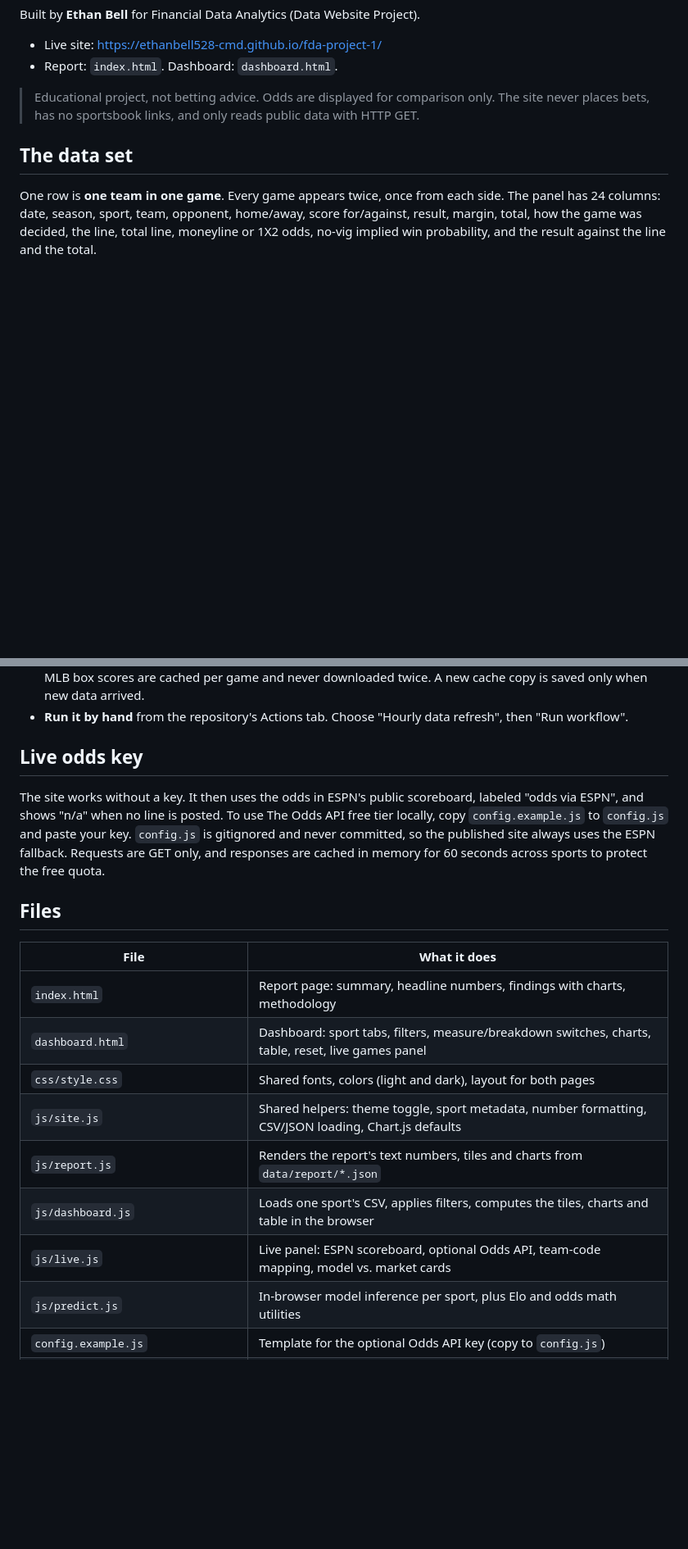
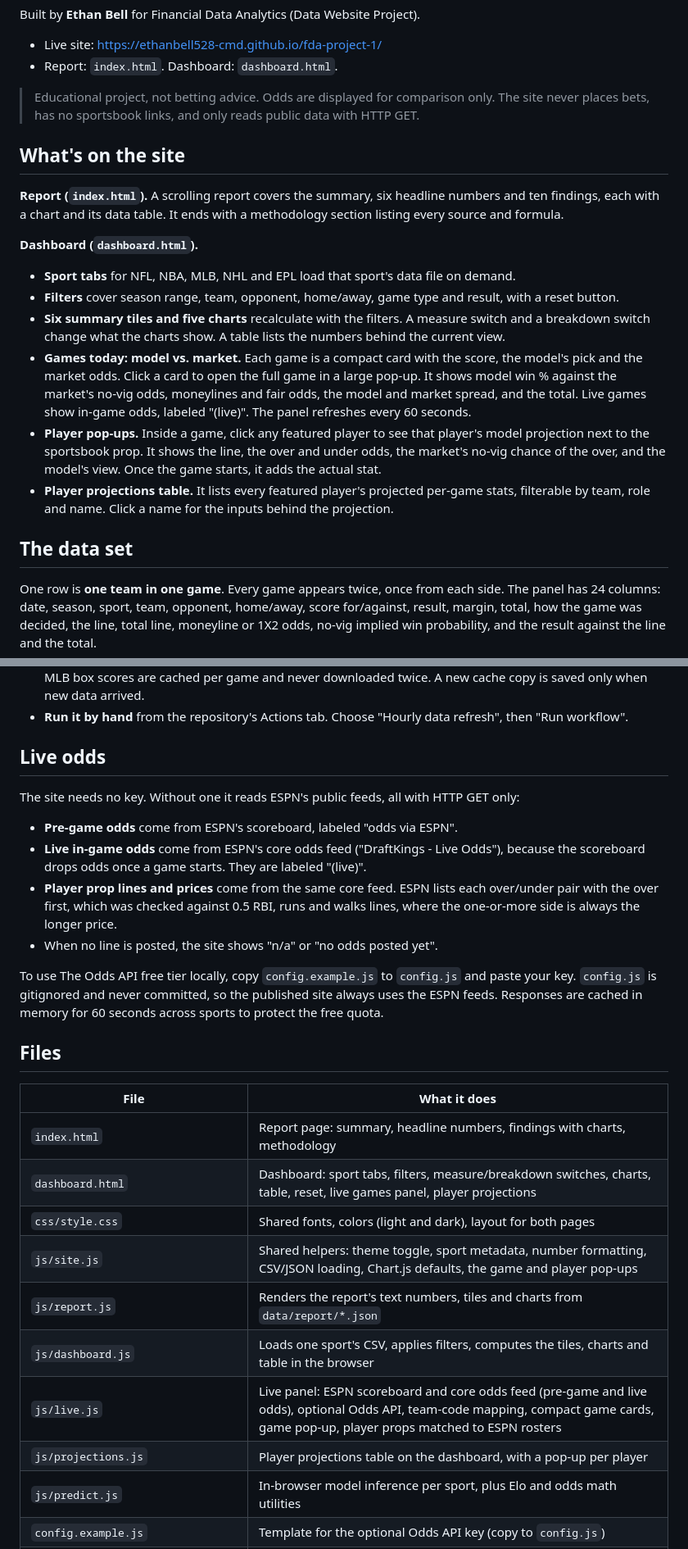
Before and after one commit to ethanbell528-cmd/fda-project-1, a Markdown page: README.md, 2 parts joined by grey strips. Shown at 82% size. GitHub-like rendering; blank space fills up the shorter version.

Commit message:
Update README for game/player pop-ups, player props and live odds
Co-Authored-By: Claude Opus 5.5 (1M context) <noreply@anthropic.com>

```diff
--- a/README.md
+++ b/README.md
@@ -8,6 +8,18 @@ Built by **Ethan Bell** for Financial Data Analytics (Data Website Project).
 - Report: `index.html`. Dashboard: `dashboard.html`.
 
 > Educational project, not betting advice. Odds are displayed for comparison only. The site never places bets, has no sportsbook links, and only reads public data with HTTP GET.
+
+## What's on the site
+
+**Report (`index.html`).** A scrolling report covers the summary, six headline numbers and ten findings, each with a chart and its data table. It ends with a methodology section listing every source and formula.
+
+**Dashboard (`dashboard.html`).**
+- **Sport tabs** for NFL, NBA, MLB, NHL and EPL load that sport's data file on demand.
+- **Filters** cover season range, team, opponent, home/away, game type and result, with a reset button.
+- **Six summary tiles and five charts** recalculate with the filters. A measure switch and a breakdown switch change what the charts show. A table lists the numbers behind the current view.
+- **Games today: model vs. market.** Each game is a compact card with the score, the model's pick and the market odds. Click a card to open the full game in a large pop-up. It shows model win % against the market's no-vig odds, moneylines and fair odds, the model and market spread, and the total. Live games show in-game odds, labeled "(live)". The panel refreshes every 60 seconds.
+- **Player pop-ups.** Inside a game, click any featured player to see that player's model projection next to the sportsbook prop. It shows the line, the over and under odds, the market's no-vig chance of the over, and the model's view. Once the game starts, it adds the actual stat.
+- **Player projections table.** It lists every featured player's projected per-game stats, filterable by team, role and name. Click a name for the inputs behind the projection.
 
 ## The data set
 
@@ -74,21 +86,28 @@ A GitHub Actions workflow, `.github/workflows/refresh.yml`, keeps the site curre
 - **Downloads are cached between runs.** The historical raw data, about 1 GB, is kept in the Actions cache. MLB box scores are cached per game and never downloaded twice. A new cache copy is saved only when new data arrived.
 - **Run it by hand** from the repository's Actions tab. Choose "Hourly data refresh", then "Run workflow".
 
-## Live odds key
+## Live odds
 
-The site works without a key. It then uses the odds in ESPN's public scoreboard, labeled "odds via ESPN", and shows "n/a" when no line is posted. To use The Odds API free tier locally, copy `config.example.js` to `config.js` and paste your key. `config.js` is gitignored and never committed, so the published site always uses the ESPN fallback. Requests are GET only, and responses are cached in memory for 60 seconds across sports to protect the free quota.
+The site needs no key. Without one it reads ESPN's public feeds, all with HTTP GET only:
+- **Pre-game odds** come from ESPN's scoreboard, labeled "odds via ESPN".
+- **Live in-game odds** come from ESPN's core odds feed ("DraftKings - Live Odds"), because the scoreboard drops odds once a game starts. They are labeled "(live)".
+- **Player prop lines and prices** come from the same core feed. ESPN lists each over/under pair with the over first, which was checked against 0.5 RBI, runs and walks lines, where the one-or-more side is always the longer price.
+- When no line is posted, the site shows "n/a" or "no odds posted yet".
+
+To use The Odds API free tier locally, copy `config.example.js` to `config.js` and paste your key. `config.js` is gitignored and never committed, so the published site always uses the ESPN feeds. Responses are cached in memory for 60 seconds across sports to protect the free quota.
 
 ## Files
 
 | File | What it does |
 |---|---|
 | `index.html` | Report page: summary, headline numbers, findings with charts, methodology |
-| `dashboard.html` | Dashboard: sport tabs, filters, measure/breakdown switches, charts, table, reset, live games panel |
+| `dashboard.html` | Dashboard: sport tabs, filters, measure/breakdown switches, charts, table, reset, live games panel, player projections |
 | `css/style.css` | Shared fonts, colors (light and dark), layout for both pages |
-| `js/site.js` | Shared helpers: theme toggle, sport metadata, number formatting, CSV/JSON loading, Chart.js defaults |
+| `js/site.js` | Shared helpers: theme toggle, sport metadata, number formatting, CSV/JSON loading, Chart.js defaults, the game and player pop-ups |
 | `js/report.js` | Renders the report's text numbers, tiles and charts from `data/report/*.json` |
 | `js/dashboard.js` | Loads one sport's CSV, applies filters, computes the tiles, charts and table in the browser |
-| `js/live.js` | Live panel: ESPN scoreboard, optional Odds API, team-code mapping, model vs. market cards |
+| `js/live.js` | Live panel: ESPN scoreboard and core odds feed (pre-game and live odds), optional Odds API, team-code mapping, compact game cards, game pop-up, player props matched to ESPN rosters |
+| `js/projections.js` | Player projections table on the dashboard, with a pop-up per player |
 | `js/predict.js` | In-browser model inference per sport, plus Elo and odds math utilities |
 | `config.example.js` | Template for the optional Odds API key (copy to `config.js`) |
 | `model_<sport>.json` | Exported model per sport: Elo constants and current ratings, scaling, coefficients, player projections, edge threshold |
```
